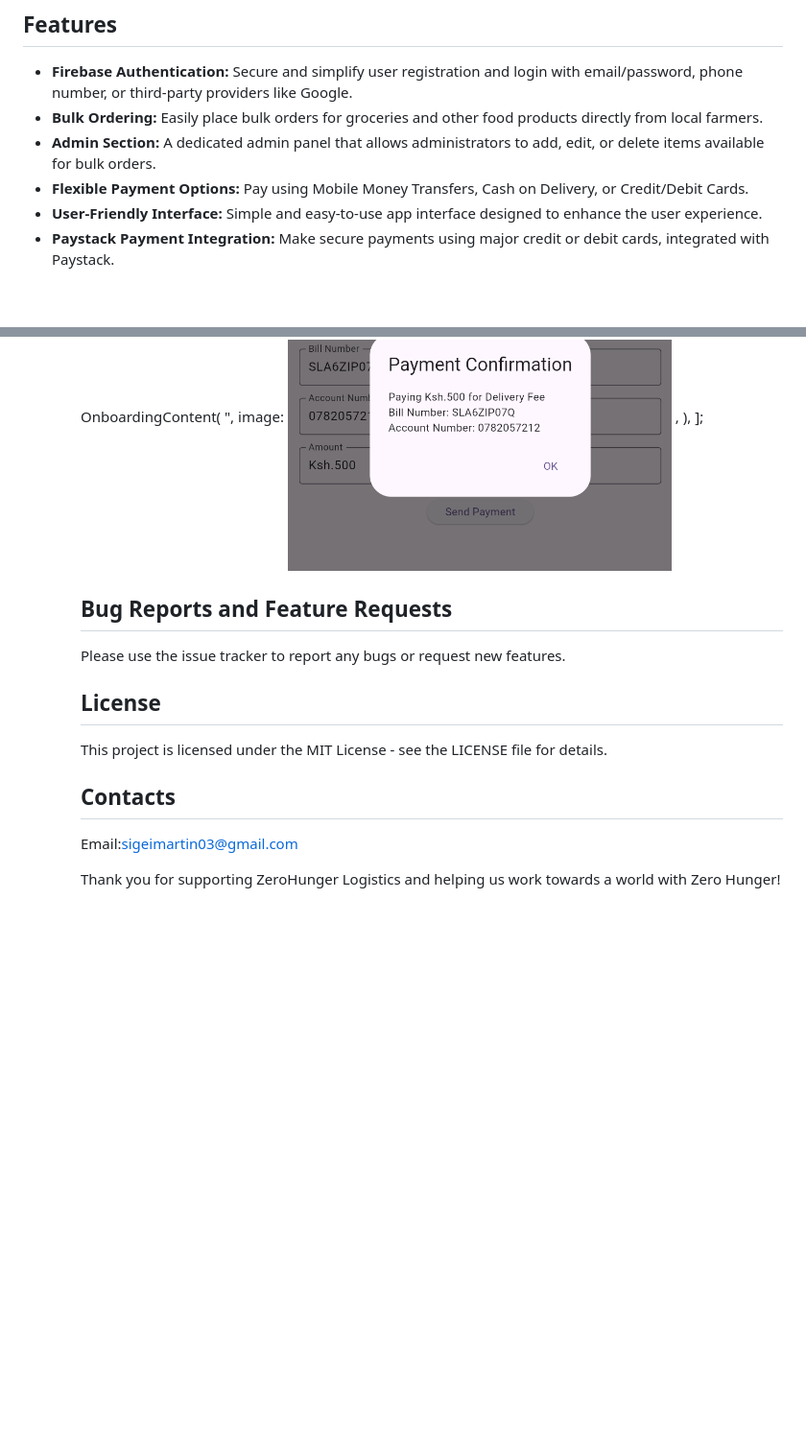
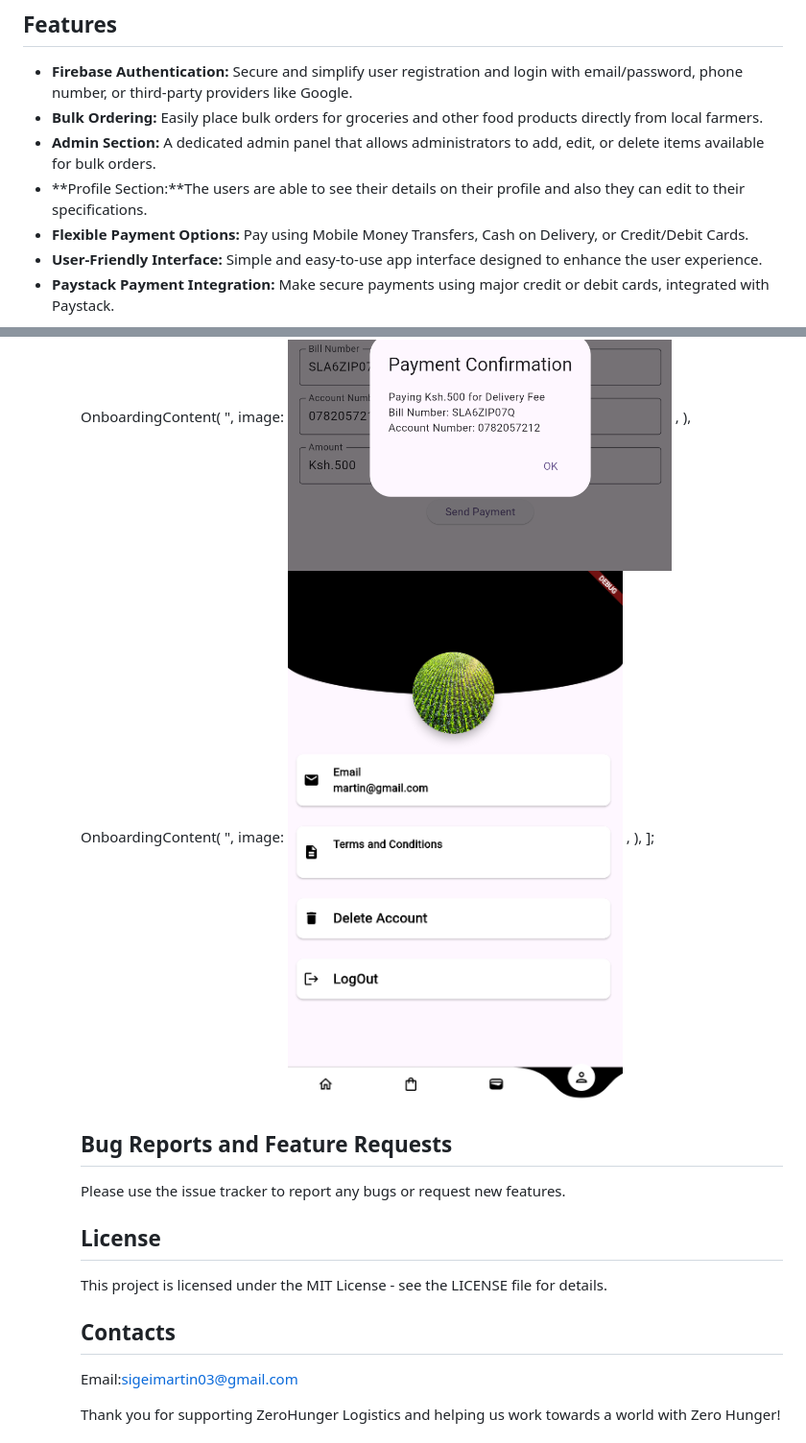
Before and after one commit to martinsigei/zeroHunger-Project, a Markdown page: README.md, 2 parts joined by grey strips. Shown at 96% size. GitHub-like rendering; blank space fills up the shorter version.

```diff
--- a/README.md
+++ b/README.md
@@ -7,6 +7,7 @@ ZeroHunger Logistics is a digital platform committed to bridging the gap from fa
 - **Firebase Authentication:** Secure and simplify user registration and login with email/password, phone number, or third-party providers like Google.
 - **Bulk Ordering:** Easily place bulk orders for groceries and other food products directly from local farmers.
 - **Admin Section:** A dedicated admin panel that allows administrators to add, edit, or delete items available for bulk orders.
+- **Profile Section:**The users are able to see their details on their profile and also they can edit to their specifications.
 - **Flexible Payment Options:** Pay using Mobile Money Transfers, Cash on Delivery, or Credit/Debit Cards.
 - **User-Friendly Interface:** Simple and easy-to-use app interface designed to enhance the user experience.
 - **Paystack Payment Integration:** Make secure payments using major credit or debit cards, integrated with Paystack.
@@ -89,6 +90,11 @@ List<OnboardingContent> contents = [
     image: <img src="./images/Screenshot8.png" alt="screen2" width="400">
     ,
   ),
+  OnboardingContent(
+    ",
+    image: <img src="./images/Screenshot7.png" alt="screen2" width="400">
+    ,
+  ),
 ];
 
 
```
